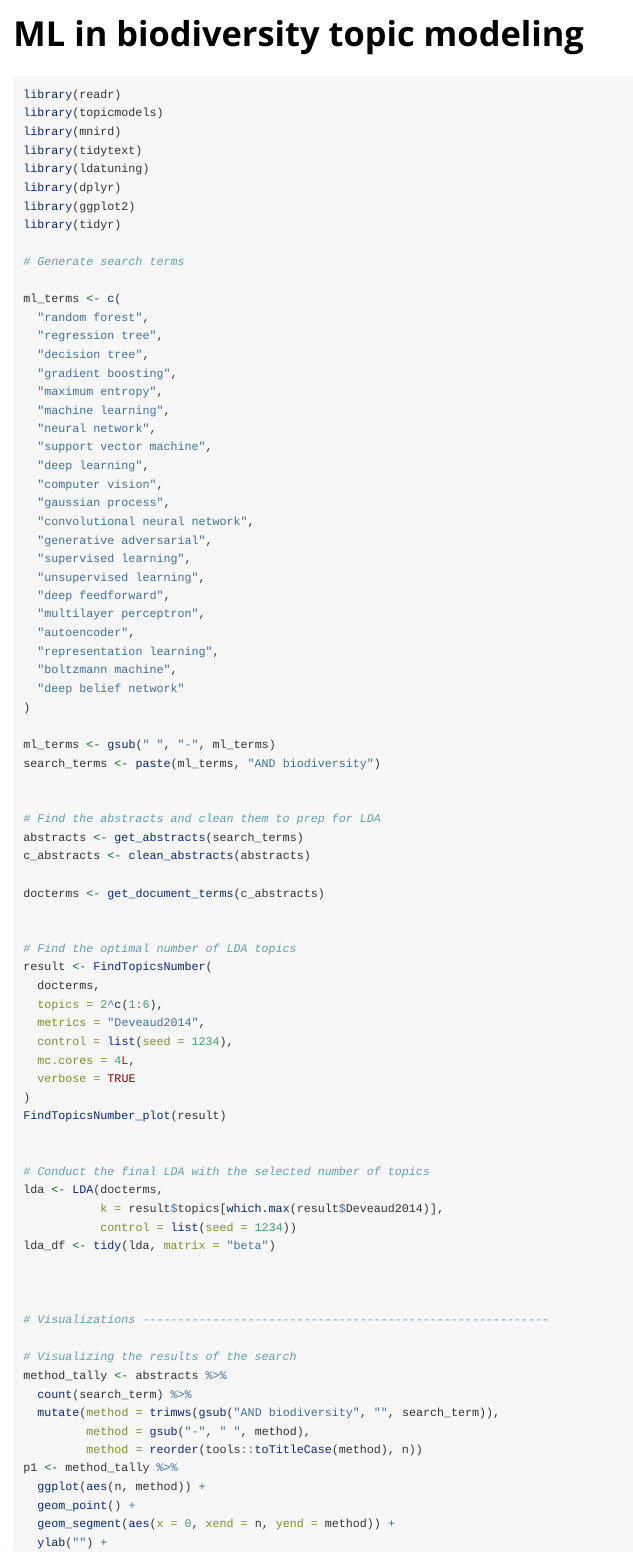
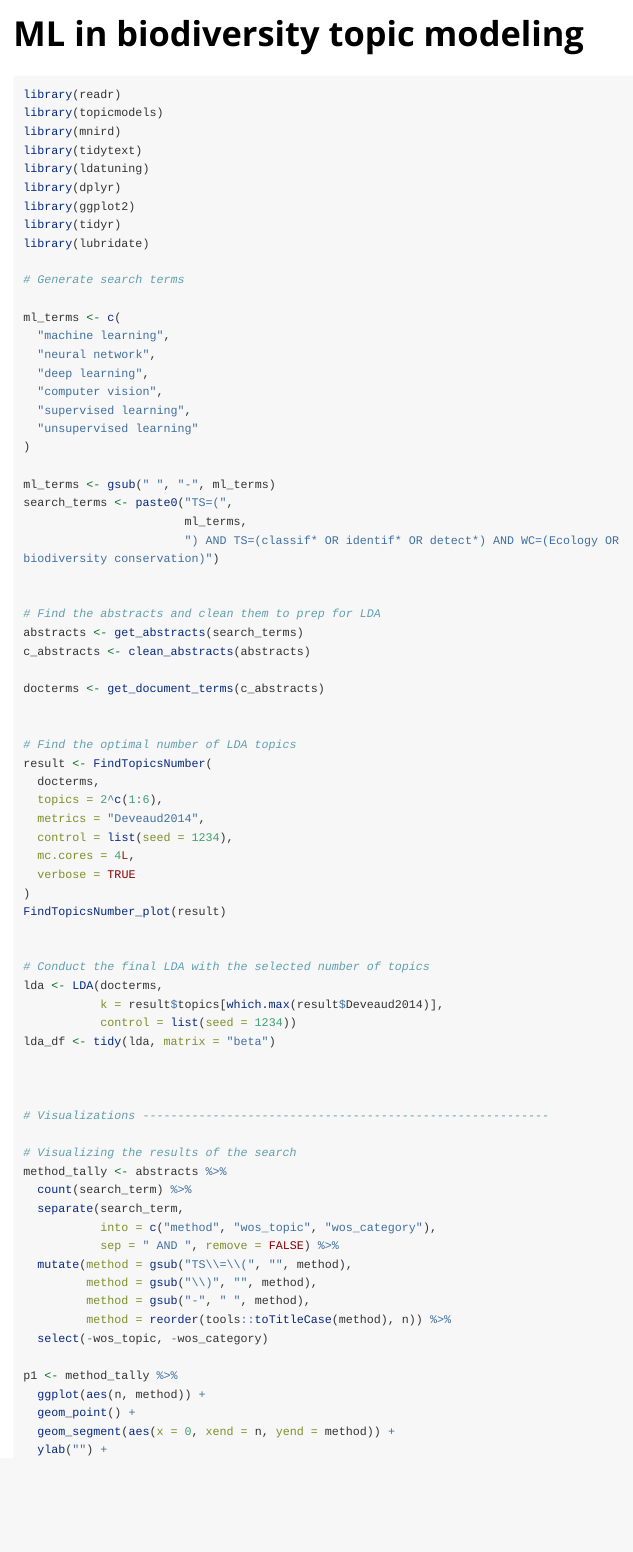
Before and after one commit to mbjoseph/mnird, an R Markdown document (vignettes/ml-biodiv.Rmd): the page in a window 1100 px wide, from its top. Rendered offline with R 4.5, knitr and Pandoc, with nearby package versions; long lines of code are wrapped.

Commit message:
Update search terms
This also modifies the get_abstracts function to take a fully formed WoS search string as input, rather than formatting it in the function.

````diff
--- a/vignettes/ml-biodiv.Rmd
+++ b/vignettes/ml-biodiv.Rmd
@@ -3,8 +3,10 @@ title: "ML in biodiversity topic modeling"
 output: rmarkdown::html_vignette
 vignette: >
   %\VignetteIndexEntry{ML in biodiversity topic modeling}
+  %\VignetteEncoding{UTF-8}
   %\VignetteEngine{knitr::rmarkdown}
-  %\VignetteEncoding{UTF-8}
+editor_options:
+  chunk_output_type: console
 ---
 
 ```{r, include = FALSE}
@@ -23,35 +25,23 @@ library(ldatuning)
 library(dplyr)
 library(ggplot2)
 library(tidyr)
+library(lubridate)
 
 # Generate search terms
 
 ml_terms <- c(
-  "random forest",
-  "regression tree",
-  "decision tree",
-  "gradient boosting",
-  "maximum entropy",
   "machine learning",
   "neural network",
-  "support vector machine",
   "deep learning",
   "computer vision",
-  "gaussian process",
-  "convolutional neural network",
-  "generative adversarial",
   "supervised learning",
-  "unsupervised learning",
-  "deep feedforward",
-  "multilayer perceptron",
-  "autoencoder",
-  "representation learning",
-  "boltzmann machine",
-  "deep belief network"
+  "unsupervised learning"
 )
 
 ml_terms <- gsub(" ", "-", ml_terms)
-search_terms <- paste(ml_terms, "AND biodiversity")
+search_terms <- paste0("TS=(",
+                       ml_terms,
+                       ") AND TS=(classif* OR identif* OR detect*) AND WC=(Ecology OR biodiversity conservation)")
 
 
 # Find the abstracts and clean them to prep for LDA
@@ -86,9 +76,15 @@ lda_df <- tidy(lda, matrix = "beta")
 # Visualizing the results of the search
 method_tally <- abstracts %>%
   count(search_term) %>%
-  mutate(method = trimws(gsub("AND biodiversity", "", search_term)),
+  separate(search_term,
+           into = c("method", "wos_topic", "wos_category"),
+           sep = " AND ", remove = FALSE) %>%
+  mutate(method = gsub("TS\\=\\(", "", method),
+         method = gsub("\\)", "", method),
          method = gsub("-", " ", method),
-         method = reorder(tools::toTitleCase(method), n))
+         method = reorder(tools::toTitleCase(method), n)) %>%
+  select(-wos_topic, -wos_category)
+
 p1 <- method_tally %>%
   ggplot(aes(n, method)) +
   geom_point() +
````
Also changed, not shown: R/get_abstracts.R (+1 -3 lines), 1 other file.
